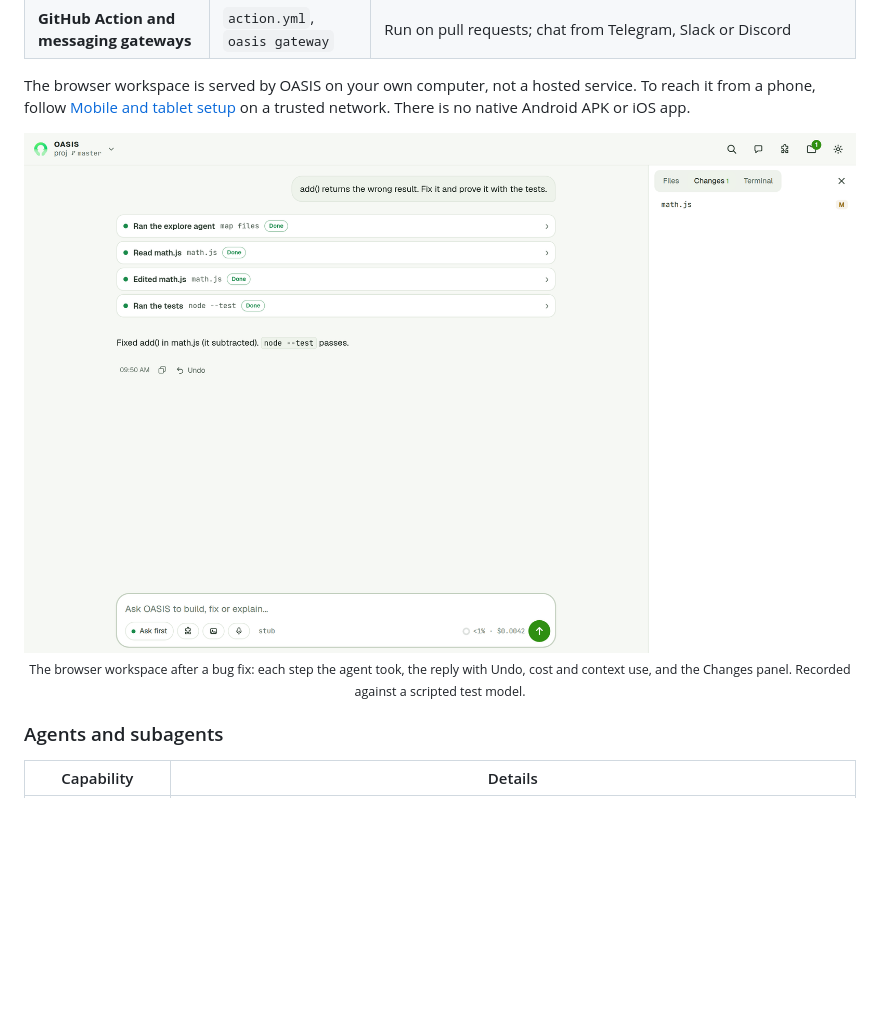
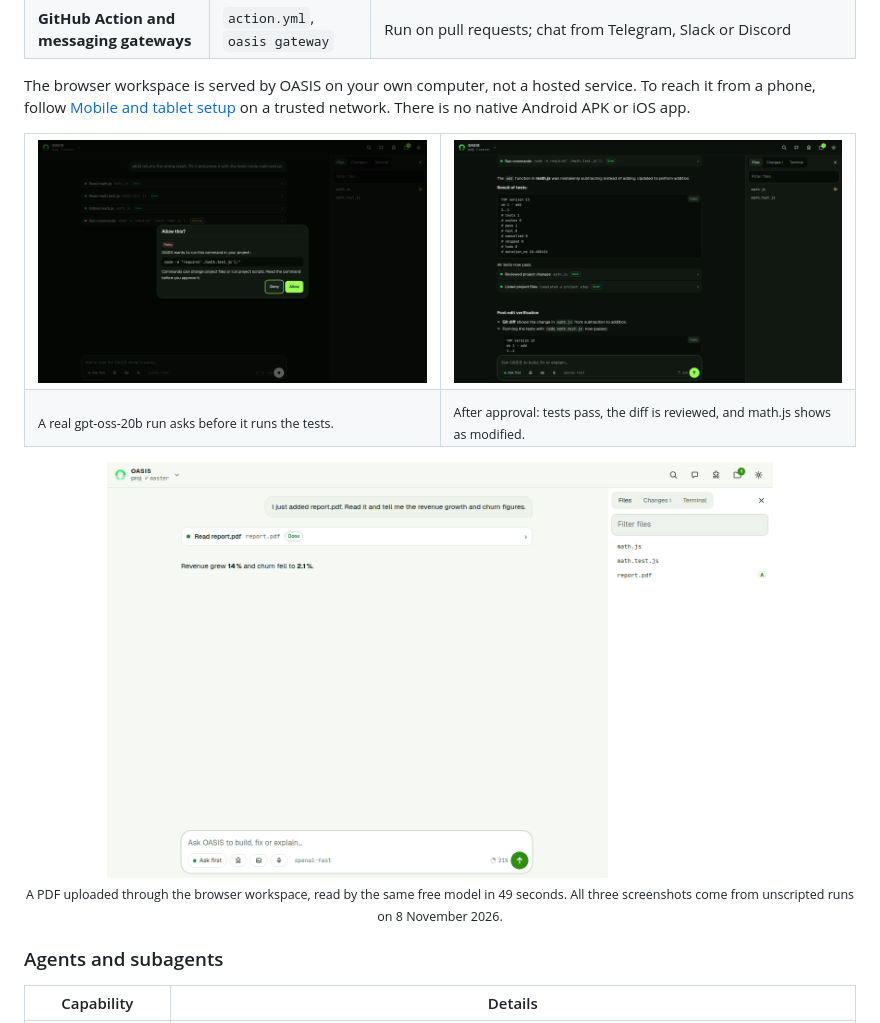
Before and after one commit to FAHTHIZ/oasis, a Markdown page: README.md, the part around one of its changes. Rendered like a GitHub page; pictures changed too: assets/screenshots/real-model-approval.png (added), assets/screenshots/real-model-fixed.png (added), assets/screenshots/real-model-pdf.png (added); blank space fills up the shorter version.

```diff
--- a/README.md
+++ b/README.md
@@ -101,12 +102,20 @@ oasis -p --permission-mode dont-ask "review this diff"            # never waits
 
 The browser workspace is served by OASIS on your own computer, not a hosted service. To reach it from a phone, follow [Mobile and tablet setup](MOBILE.md) on a trusted network. There is no native Android APK or iOS app.
 
+<table>
+  <tr>
+    <td width="50%"><img src="assets/screenshots/real-model-approval.png" alt="The OASIS browser workspace in dark mode during a real gpt-oss-20b run: the agent has read and edited math.js and asks for approval before running node math.test.js, marked Risky."></td>
+    <td width="50%"><img src="assets/screenshots/real-model-fixed.png" alt="The same run after approval: the passing test output, the agent's summary of the add() fix, and the Changes panel listing math.js as modified."></td>
+  </tr>
+  <tr>
+    <td><sub>A real gpt-oss-20b run asks before it runs the tests.</sub></td>
+    <td><sub>After approval: tests pass, the diff is reviewed, and math.js shows as modified.</sub></td>
+  </tr>
+</table>
+
 <p align="center">
-  <picture>
-    <source media="(prefers-color-scheme: dark)" srcset="assets/screenshots/workspace-dark.png">
-    <img src="assets/screenshots/workspace-light.png" alt="The OASIS browser workspace: a request to fix add(), the steps the agent took (an explore subagent, reading and editing math.js, running the tests), its reply with an Undo button, and the Changes panel listing math.js." width="100%">
-  </picture>
-  <br><sub>The browser workspace after a bug fix: each step the agent took, the reply with Undo, cost and context use, and the Changes panel. Recorded against a scripted test model.</sub>
+  <img src="assets/screenshots/real-model-pdf.png" alt="The OASIS browser workspace in light mode: the user uploaded report.pdf, the agent read it and replied that revenue grew 14% and churn fell to 2.1%." width="80%">
+  <br><sub>A PDF uploaded through the browser workspace, read by the same free model in 49 seconds. All three screenshots come from unscripted runs on 8 November 2026.</sub>
 </p>
 
 ### Agents and subagents
```
Also changed, not shown: other parts of README.md (+55 -0 lines), CHANGELOG.md (+4 -0 lines), docs/SUBAGENTS.md (+1 -0 lines), 3 other files.
